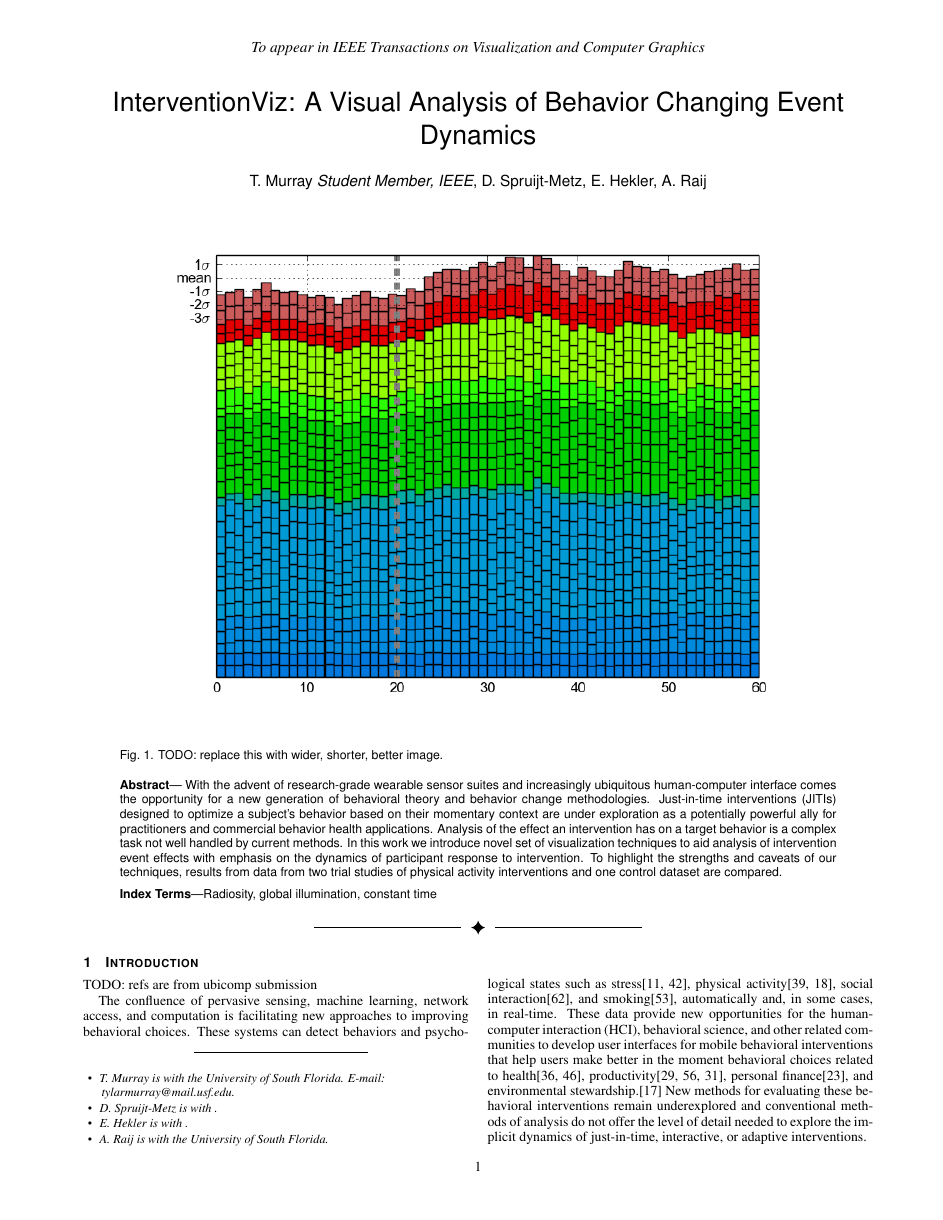
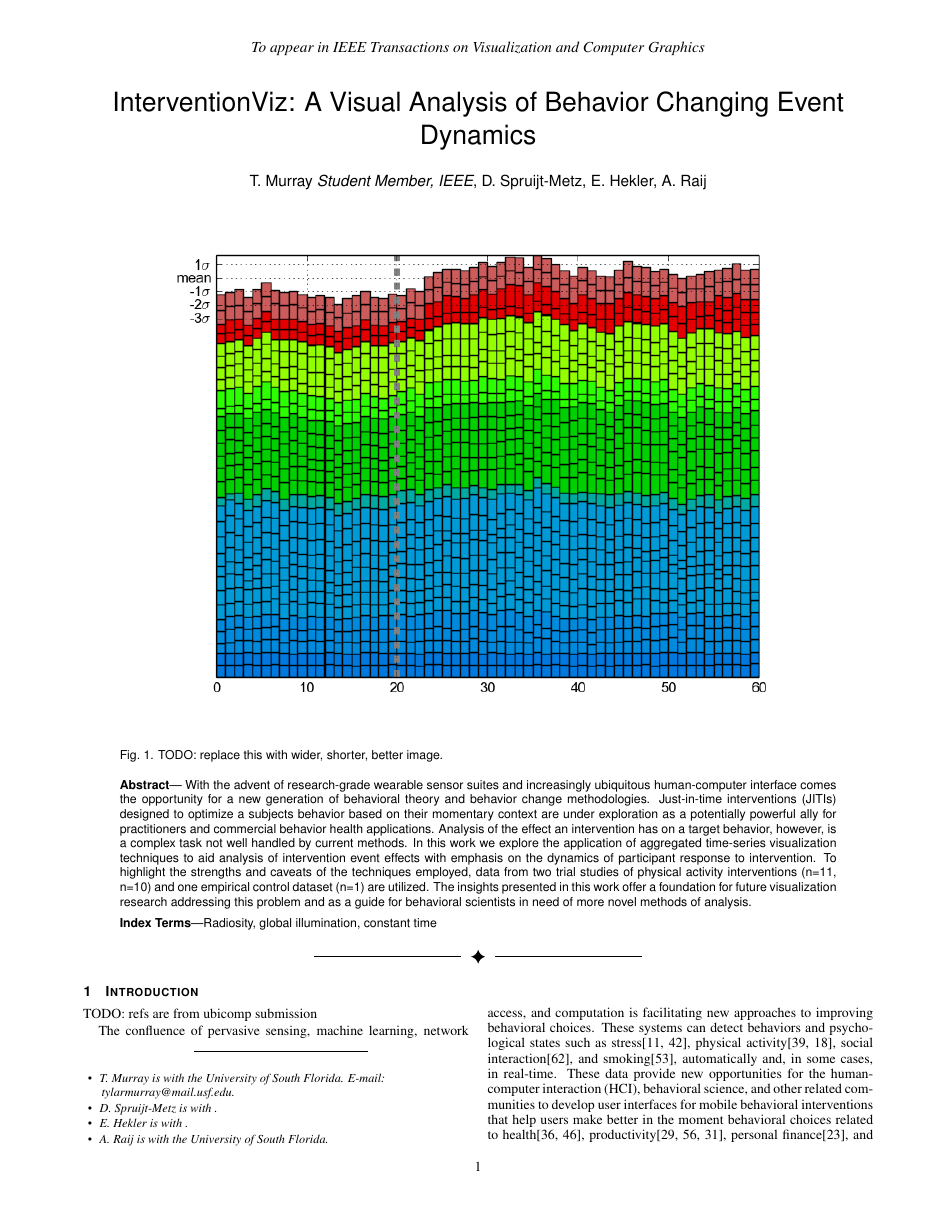
Before and after one commit to 7yl4r/interventionViz, a LaTeX document (template.tex): page 1 of 4. Compiled offline with pdfLaTeX.

Commit message:
updated abstract

```diff
--- a/template.tex
+++ b/template.tex
@@ -90,10 +90,11 @@
 %% Abstract section.
 \abstract{
 With the advent of research-grade wearable sensor suites and increasingly ubiquitous human-computer interface comes the opportunity for a new generation of behavioral theory and behavior change methodologies.
-Just-in-time interventions (JITIs) designed to optimize a subject’s behavior based on their momentary context are under exploration as a potentially powerful ally for practitioners and commercial behavior health applications.
-Analysis of the effect an intervention has on a target behavior is a complex task not well handled by current methods.
-In this work we introduce novel set of visualization techniques to aid analysis of intervention event effects with emphasis on the dynamics of participant response to intervention.
-To highlight the strengths and caveats of our techniques, results from data from two trial studies of physical activity interventions and one control dataset are compared.
+Just-in-time interventions (JITIs) designed to optimize a subjects behavior based on their momentary context are under exploration as a potentially powerful ally for practitioners and commercial behavior health applications.
+Analysis of the effect an intervention has on a target behavior, however, is a complex task not well handled by current methods.
+In this work we explore the application of aggregated time-series visualization techniques to aid analysis of intervention event effects with emphasis on the dynamics of participant response to intervention.
+To highlight the strengths and caveats of the techniques employed, data from two trial studies of physical activity interventions (n=11, n=10) and one empirical control dataset (n=1) are utilized.
+The insights presented in this work offer a foundation for future visualization research addressing this problem and as a guide for behavioral scientists in need of more novel methods of analysis.
 } % end abstract
 
 %% Keywords that describe your work. Will show as 'Index Terms' in journal
```
